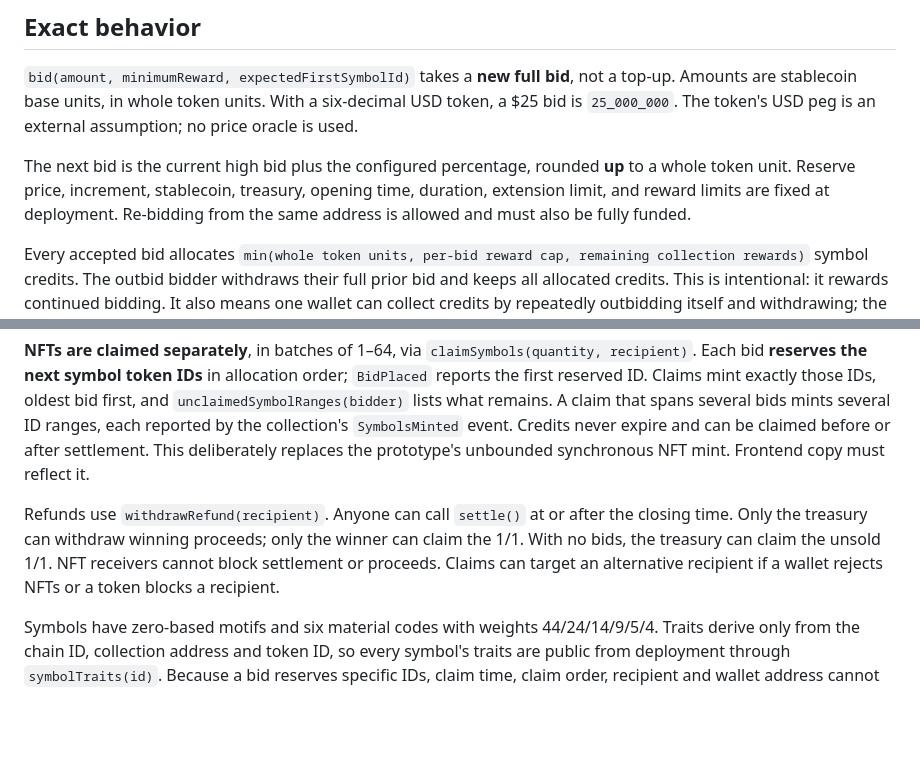
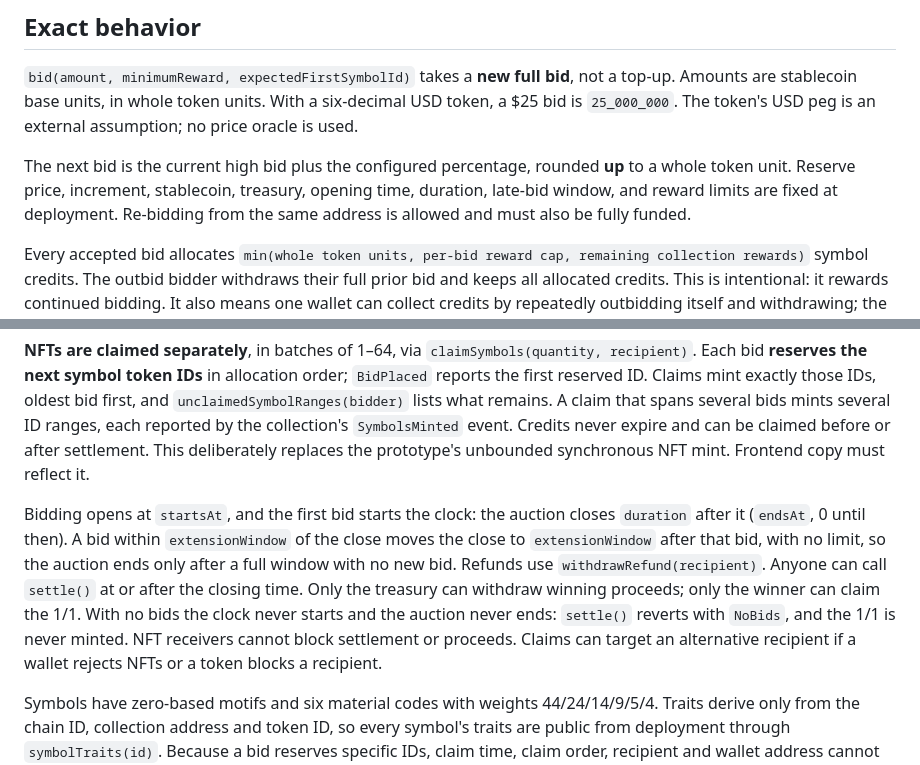
Before and after one commit to orkhanart/kilim-contracts, a Markdown page: README.md, 2 parts joined by grey strips. GitHub-like rendering; blank space fills up the shorter version.

```diff
--- a/README.md
+++ b/README.md
@@ -59,13 +59,13 @@ The full Slither output is retained in `audit/slither.json`; timestamp warnings
 
 `bid(amount, minimumReward, expectedFirstSymbolId)` takes a **new full bid**, not a top-up. Amounts are stablecoin base units, in whole token units. With a six-decimal USD token, a $25 bid is `25_000_000`. The token's USD peg is an external assumption; no price oracle is used.
 
-The next bid is the current high bid plus the configured percentage, rounded **up** to a whole token unit. Reserve price, increment, stablecoin, treasury, opening time, duration, extension limit, and reward limits are fixed at deployment. Re-bidding from the same address is allowed and must also be fully funded.
+The next bid is the current high bid plus the configured percentage, rounded **up** to a whole token unit. Reserve price, increment, stablecoin, treasury, opening time, duration, late-bid window, and reward limits are fixed at deployment. Re-bidding from the same address is allowed and must also be fully funded.
 
 Every accepted bid allocates `min(whole token units, per-bid reward cap, remaining collection rewards)` symbol credits. The outbid bidder withdraws their full prior bid and keeps all allocated credits. This is intentional: it rewards continued bidding. It also means one wallet can collect credits by repeatedly outbidding itself and withdrawing; the caps bound total issuance, not who receives it. Once the reward supply is exhausted, the auction continues with zero new rewards. `minimumReward` lets the bidder reject an unexpected reduction caused by another bid. `expectedFirstSymbolId` lets the bidder reject a different ID range, and therefore different traits, if another bid lands first: while `rewardForBid(amount) > 0`, the frontend passes `collection().FIRST_SYMBOL_ID() + symbolsAllocated()` read when quoting, and the bid reverts with `SymbolRangeMoved` unless it reserves IDs starting exactly there. Pass `0` to accept whatever IDs are next, and **always pass `0` once the quoted reward is 0**: after the pool runs out a bid reserves no IDs, so any nonzero value reverts. The treasury address cannot bid (`TreasuryCannotBid`); other wallets a seller controls cannot be detected on-chain.
 
 **NFTs are claimed separately**, in batches of 1–64, via `claimSymbols(quantity, recipient)`. Each bid **reserves the next symbol token IDs** in allocation order; `BidPlaced` reports the first reserved ID. Claims mint exactly those IDs, oldest bid first, and `unclaimedSymbolRanges(bidder)` lists what remains. A claim that spans several bids mints several ID ranges, each reported by the collection's `SymbolsMinted` event. Credits never expire and can be claimed before or after settlement. This deliberately replaces the prototype's unbounded synchronous NFT mint. Frontend copy must reflect it.
 
-Refunds use `withdrawRefund(recipient)`. Anyone can call `settle()` at or after the closing time. Only the treasury can withdraw winning proceeds; only the winner can claim the 1/1. With no bids, the treasury can claim the unsold 1/1. NFT receivers cannot block settlement or proceeds. Claims can target an alternative recipient if a wallet rejects NFTs or a token blocks a recipient.
+Bidding opens at `startsAt`, and the first bid starts the clock: the auction closes `duration` after it (`endsAt`, 0 until then). A bid within `extensionWindow` of the close moves the close to `extensionWindow` after that bid, with no limit, so the auction ends only after a full window with no new bid. Refunds use `withdrawRefund(recipient)`. Anyone can call `settle()` at or after the closing time. Only the treasury can withdraw winning proceeds; only the winner can claim the 1/1. With no bids the clock never starts and the auction never ends: `settle()` reverts with `NoBids`, and the 1/1 is never minted. NFT receivers cannot block settlement or proceeds. Claims can target an alternative recipient if a wallet rejects NFTs or a token blocks a recipient.
 
 Symbols have zero-based motifs and six material codes with weights 44/24/14/9/5/4. Traits derive only from the chain ID, collection address and token ID, so every symbol's traits are public from deployment through `symbolTraits(id)`. Because a bid reserves specific IDs, claim time, claim order, recipient and wallet address cannot change what a bidder receives. **This is deterministic, public assignment, not randomness or guaranteed rarity:** bidders can see which upcoming IDs are rare and time their bids. The collection has no special gold allocation.
 
```
Also changed, not shown: other parts of README.md (+8 -10 lines), REUSE.md (+1 -1 lines).
